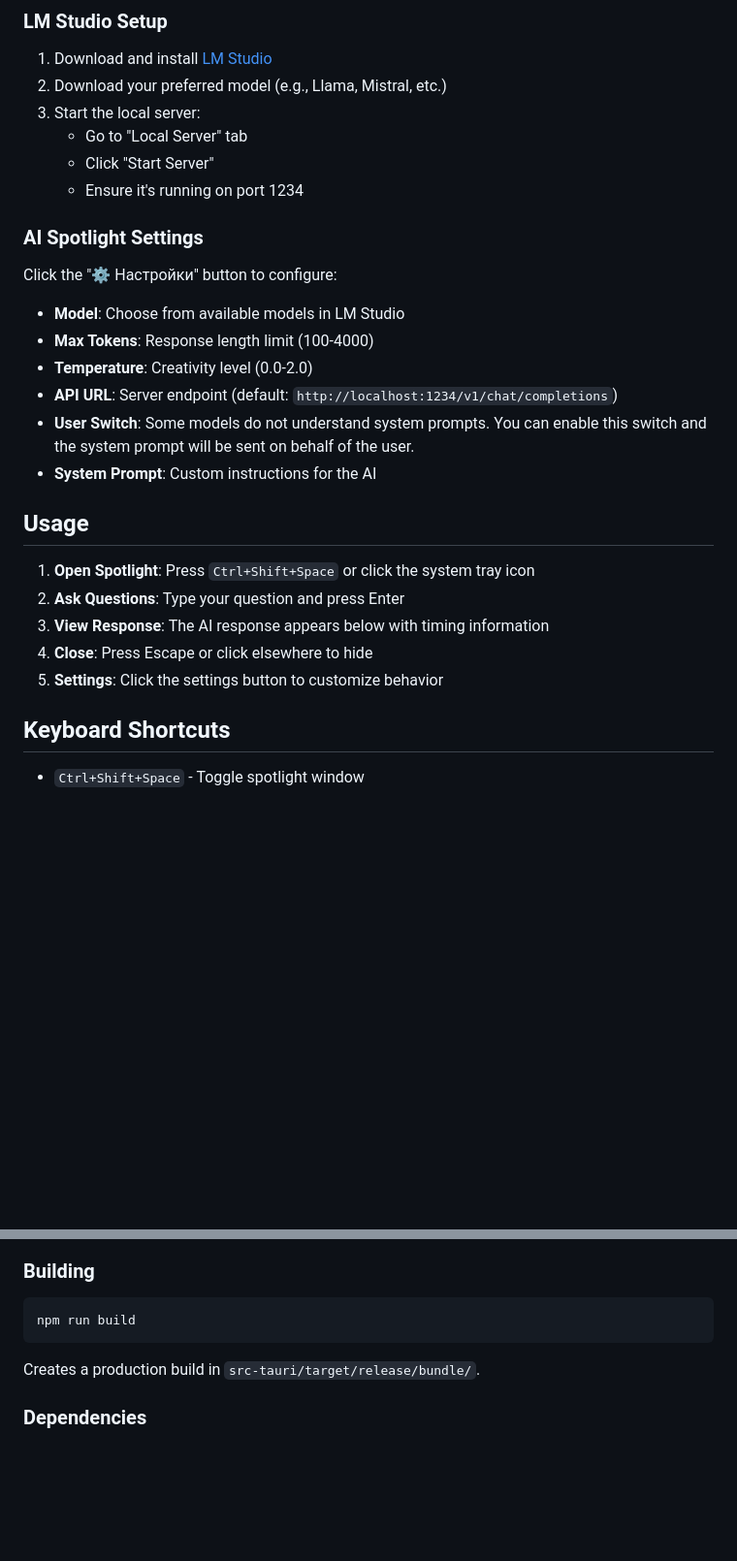
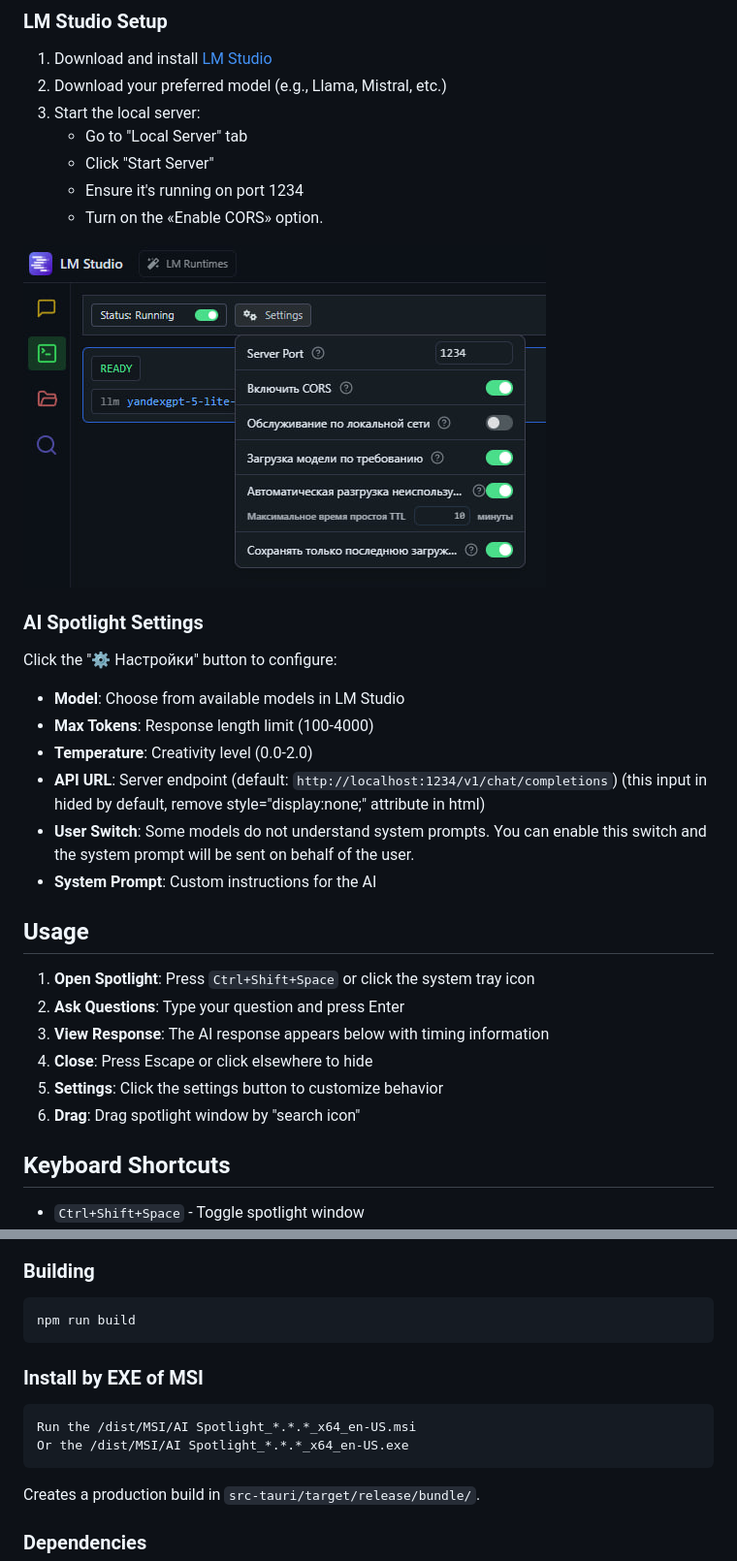
Before and after one commit to hezeka/ai-spotlight, a Markdown page: Readme.md, 2 parts joined by grey strips. Shown: that part at 97% size. Rendered like a GitHub page; pictures changed too: dist/lm-studio-settings.jpg (added); blank space fills up the shorter version.

````diff
--- a/Readme.md
+++ b/Readme.md
@@ -73,6 +73,9 @@ For a better experience, use light models whose responses your system processes
    - Go to "Local Server" tab
    - Click "Start Server"
    - Ensure it's running on port 1234
+   - Turn on the «Enable CORS» option.
+
+![LM Studio Settings](/dist/lm-studio-settings.jpg)
 
 ### AI Spotlight Settings
 
@@ -81,7 +84,7 @@ Click the "⚙️ Настройки" button to configure:
 - **Model**: Choose from available models in LM Studio
 - **Max Tokens**: Response length limit (100-4000)
 - **Temperature**: Creativity level (0.0-2.0)
-- **API URL**: Server endpoint (default: `http://localhost:1234/v1/chat/completions`)
+- **API URL**: Server endpoint (default: `http://localhost:1234/v1/chat/completions`) (this input in hided by default, remove style="display:none;" attribute in html)
 - **User Switch**: Some models do not understand system prompts. You can enable this switch and the system prompt will be sent on behalf of the user.
 - **System Prompt**: Custom instructions for the AI
 
@@ -92,6 +95,7 @@ Click the "⚙️ Настройки" button to configure:
 3. **View Response**: The AI response appears below with timing information
 4. **Close**: Press Escape or click elsewhere to hide
 5. **Settings**: Click the settings button to customize behavior
+6. **Drag**: Drag spotlight window by "search icon"
 
 ## Keyboard Shortcuts
 
@@ -168,6 +172,13 @@ This starts the Tauri application in development mode with hot reload.
 npm run build
 ```
 
+### Install by EXE of MSI
+
+```
+Run the /dist/MSI/AI Spotlight_*.*.*_x64_en-US.msi
+Or the /dist/MSI/AI Spotlight_*.*.*_x64_en-US.exe
+```
+
 Creates a production build in `src-tauri/target/release/bundle/`.
 
 ### Dependencies
````
